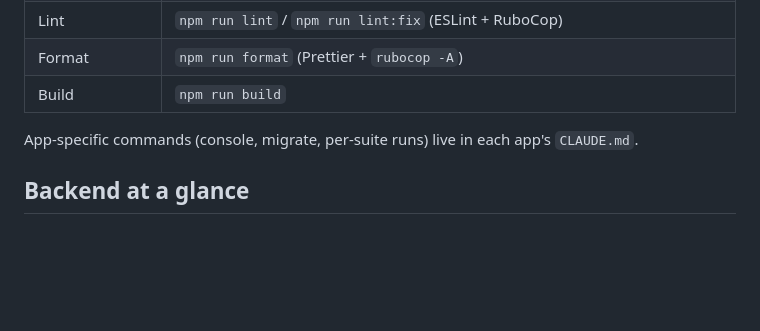
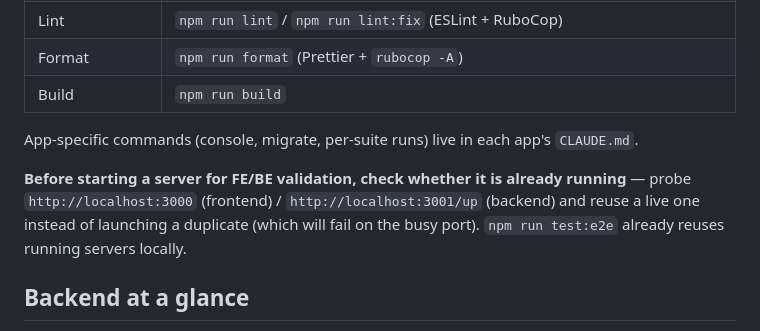
Before and after one commit to DandyCV/meetings-app, a Markdown page: CLAUDE.md, the part around the change. Rendered like a GitHub page; blank space fills up the shorter version.

Commit message:
docs: check for a running server before starting one for FE/BE validation
Co-Authored-By: Claude Sonnet 5 <noreply@anthropic.com>
Claude-Session: https://claude.ai/code/session_01W59pQtKvaDV7XydYaSS7GC

```diff
--- a/CLAUDE.md
+++ b/CLAUDE.md
@@ -31,6 +31,11 @@ e2e/             Playwright end-to-end tests (repo root)
 | Build | `npm run build` |
 
 App-specific commands (console, migrate, per-suite runs) live in each app's `CLAUDE.md`.
+
+**Before starting a server for FE/BE validation, check whether it is already running** — probe
+`http://localhost:3000` (frontend) / `http://localhost:3001/up` (backend) and reuse a live one
+instead of launching a duplicate (which will fail on the busy port). `npm run test:e2e` already
+reuses running servers locally.
 
 ## Backend at a glance
 
```
